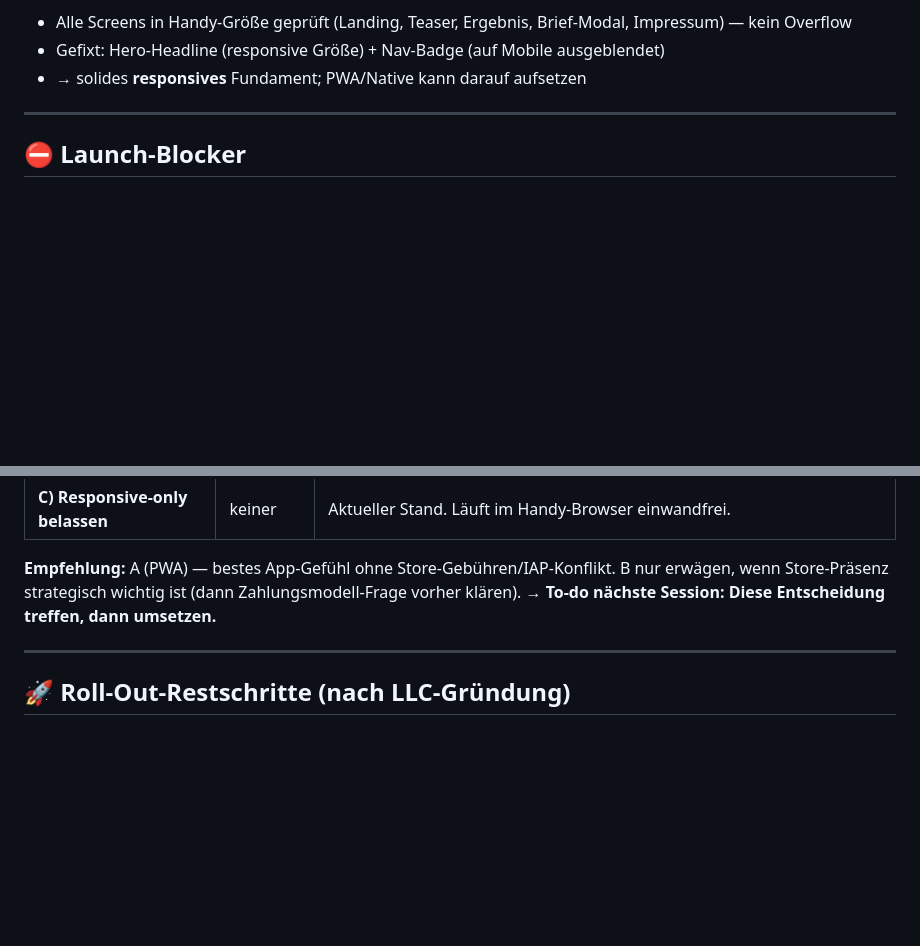
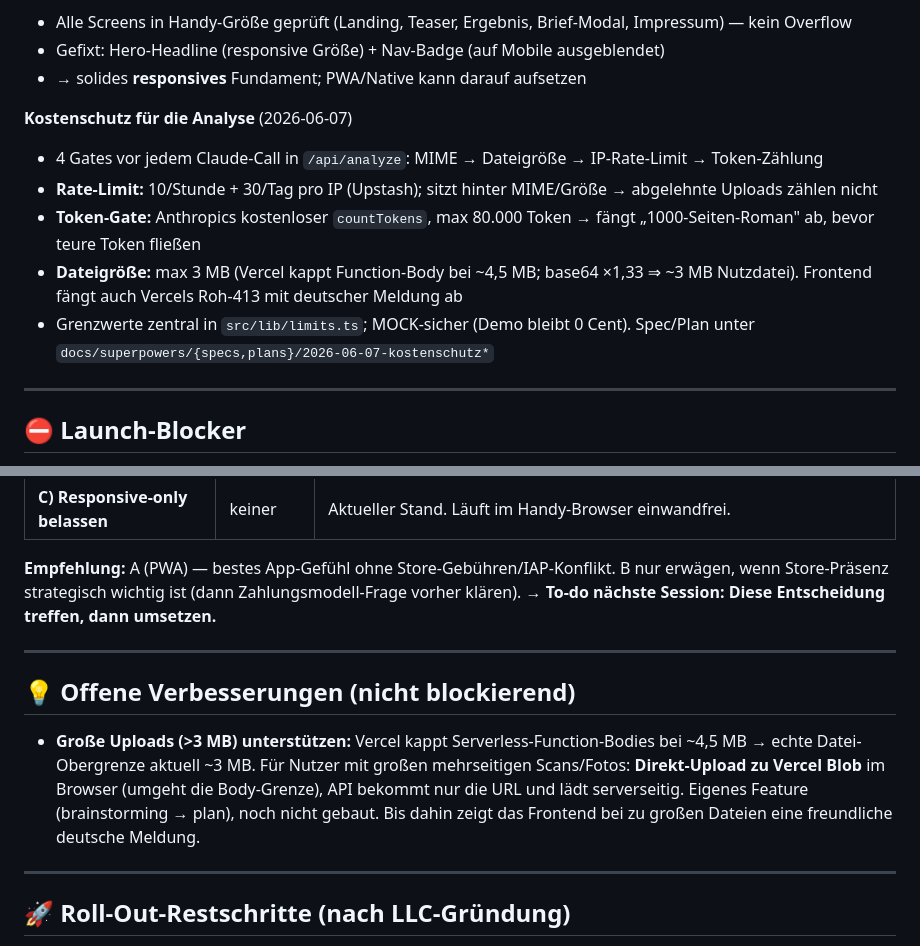
Before and after one commit to bartpirat90/nebenkostencheck, a Markdown page: docs/ROADMAP.md, 2 parts joined by grey strips. Drawn GitHub-style; blank space fills up the shorter version.

Commit message:
docs: update roadmap — cost-protection done, large-upload follow-up noted
Co-Authored-By: Claude Opus 4.8 <noreply@anthropic.com>

```diff
--- a/docs/ROADMAP.md
+++ b/docs/ROADMAP.md
@@ -24,6 +24,13 @@
 - Alle Screens in Handy-Größe geprüft (Landing, Teaser, Ergebnis, Brief-Modal, Impressum) — kein Overflow
 - Gefixt: Hero-Headline (responsive Größe) + Nav-Badge (auf Mobile ausgeblendet)
 - → solides **responsives** Fundament; PWA/Native kann darauf aufsetzen
+
+**Kostenschutz für die Analyse** (2026-06-07)
+- 4 Gates vor jedem Claude-Call in `/api/analyze`: MIME → Dateigröße → IP-Rate-Limit → Token-Zählung
+- **Rate-Limit:** 10/Stunde + 30/Tag pro IP (Upstash); sitzt hinter MIME/Größe → abgelehnte Uploads zählen nicht
+- **Token-Gate:** Anthropics kostenloser `countTokens`, max 80.000 Token → fängt „1000-Seiten-Roman" ab, bevor teure Token fließen
+- **Dateigröße:** max 3 MB (Vercel kappt Function-Body bei ~4,5 MB; base64 ×1,33 ⇒ ~3 MB Nutzdatei). Frontend fängt auch Vercels Roh-413 mit deutscher Meldung ab
+- Grenzwerte zentral in `src/lib/limits.ts`; MOCK-sicher (Demo bleibt 0 Cent). Spec/Plan unter `docs/superpowers/{specs,plans}/2026-06-07-kostenschutz*`
 
 ---
 
@@ -49,6 +56,12 @@
 
 ---
 
+## 💡 Offene Verbesserungen (nicht blockierend)
+
+- **Große Uploads (>3 MB) unterstützen:** Vercel kappt Serverless-Function-Bodies bei ~4,5 MB → echte Datei-Obergrenze aktuell ~3 MB. Für Nutzer mit großen mehrseitigen Scans/Fotos: **Direkt-Upload zu Vercel Blob** im Browser (umgeht die Body-Grenze), API bekommt nur die URL und lädt serverseitig. Eigenes Feature (brainstorming → plan), noch nicht gebaut. Bis dahin zeigt das Frontend bei zu großen Dateien eine freundliche deutsche Meldung.
+
+---
+
 ## 🚀 Roll-Out-Restschritte (nach LLC-Gründung)
 
 1. Betreiberdaten (LLC) in Rechtstexte · Rechtstexte final prüfen lassen → Entwurf-Banner entfernen
```
Also changed, not shown: other parts of docs/ROADMAP.md (+1 -1 lines).
